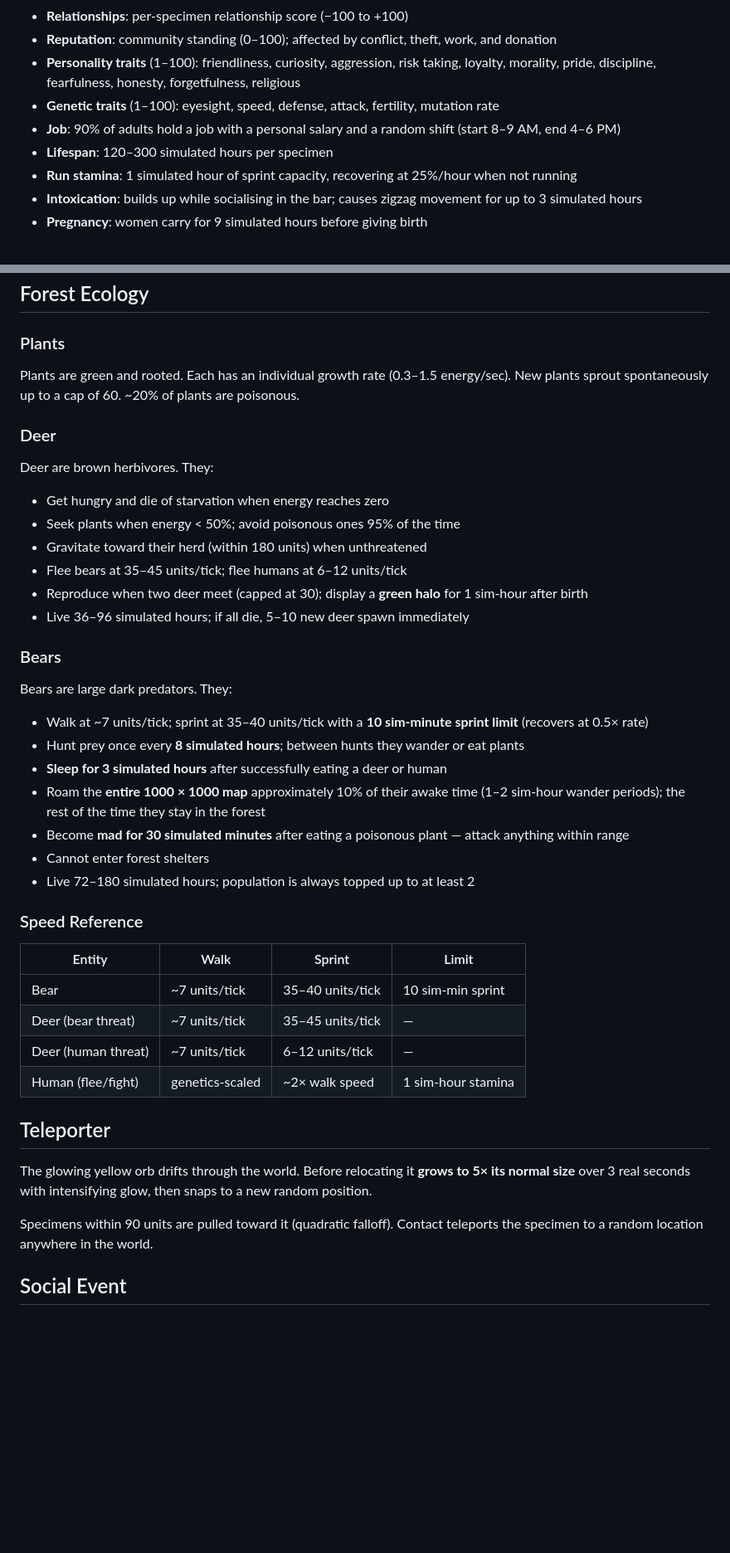
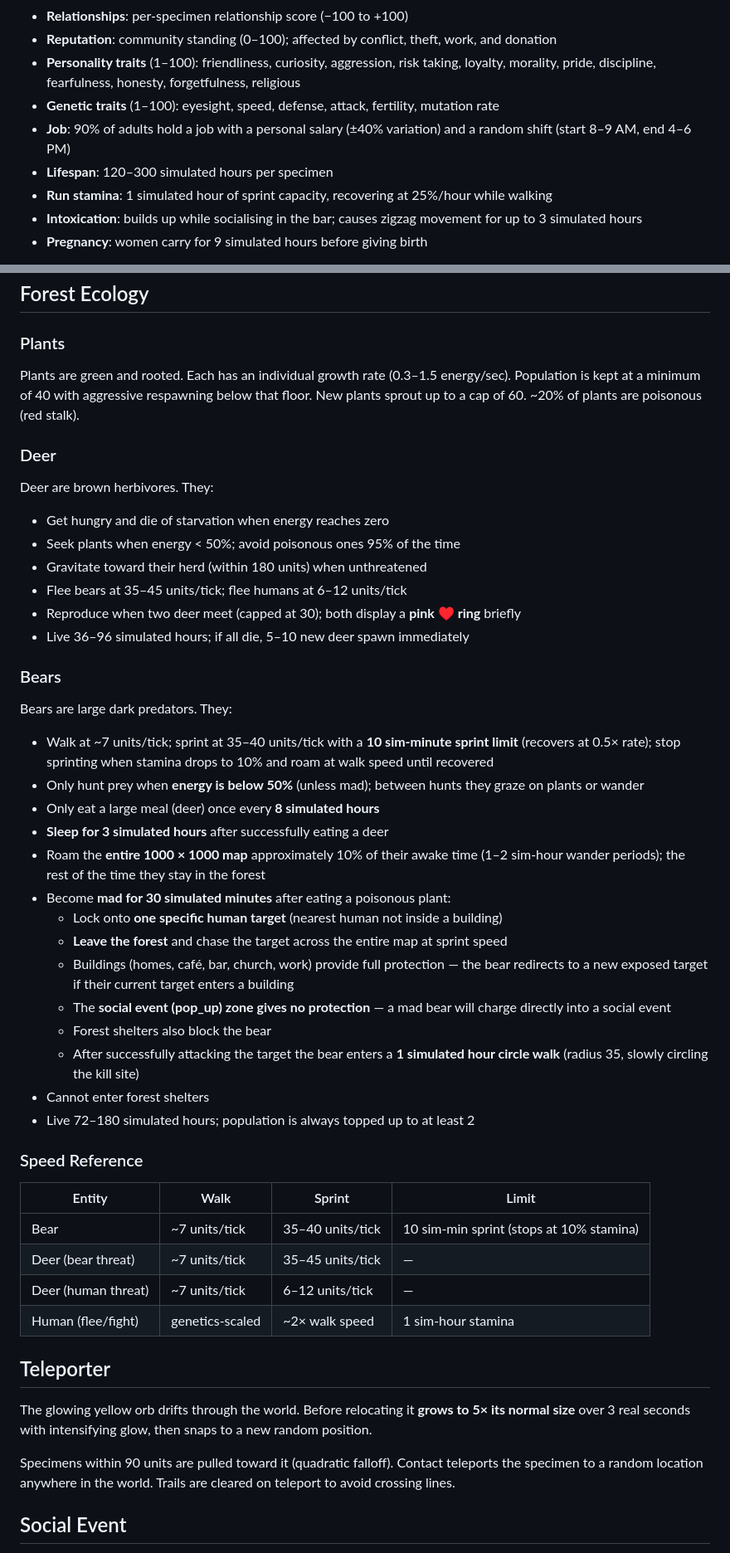
Before and after one commit to AlgorhythmSensei/Specimens, a Markdown page: README.md, 2 parts joined by grey strips. Shown at 83% size. Drawn GitHub-style; blank space fills up the shorter version.

Commit message:
Update README with full current game logic
Co-Authored-By: Claude Sonnet 4.6 <noreply@anthropic.com>

```diff
--- a/README.md
+++ b/README.md
@@ -63,9 +63,9 @@ Each specimen has:
 - **Reputation**: community standing (0–100); affected by conflict, theft, work, and donation
 - **Personality traits** (1–100): friendliness, curiosity, aggression, risk taking, loyalty, morality, pride, discipline, fearfulness, honesty, forgetfulness, religious
 - **Genetic traits** (1–100): eyesight, speed, defense, attack, fertility, mutation rate
-- **Job**: 90% of adults hold a job with a personal salary and a random shift (start 8–9 AM, end 4–6 PM)
+- **Job**: 90% of adults hold a job with a personal salary (±40% variation) and a random shift (start 8–9 AM, end 4–6 PM)
 - **Lifespan**: 120–300 simulated hours per specimen
-- **Run stamina**: 1 simulated hour of sprint capacity, recovering at 25%/hour when not running
+- **Run stamina**: 1 simulated hour of sprint capacity, recovering at 25%/hour while walking
 - **Intoxication**: builds up while socialising in the bar; causes zigzag movement for up to 3 simulated hours
 - **Pregnancy**: women carry for 9 simulated hours before giving birth
 
@@ -164,7 +171,7 @@ Indoor zones (homes, café, bar, church, work, forest shelters) fully protect fr
 
 ### Plants
 
-Plants are green and rooted. Each has an individual growth rate (0.3–1.5 energy/sec). New plants sprout spontaneously up to a cap of 60. ~20% of plants are poisonous.
+Plants are green and rooted. Each has an individual growth rate (0.3–1.5 energy/sec). Population is kept at a minimum of 40 with aggressive respawning below that floor. New plants sprout up to a cap of 60. ~20% of plants are poisonous (red stalk).
 
 ### Deer
 
@@ -174,18 +181,25 @@ Deer are brown herbivores. They:
 - Seek plants when energy < 50%; avoid poisonous ones 95% of the time
 - Gravitate toward their herd (within 180 units) when unthreatened
 - Flee bears at 35–45 units/tick; flee humans at 6–12 units/tick
-- Reproduce when two deer meet (capped at 30); display a **green halo** for 1 sim-hour after birth
+- Reproduce when two deer meet (capped at 30); both display a **pink ♥ ring** briefly
 - Live 36–96 simulated hours; if all die, 5–10 new deer spawn immediately
 
 ### Bears
 
 Bears are large dark predators. They:
 
-- Walk at ~7 units/tick; sprint at 35–40 units/tick with a **10 sim-minute sprint limit** (recovers at 0.5× rate)
-- Hunt prey once every **8 simulated hours**; between hunts they wander or eat plants
-- **Sleep for 3 simulated hours** after successfully eating a deer or human
+- Walk at ~7 units/tick; sprint at 35–40 units/tick with a **10 sim-minute sprint limit** (recovers at 0.5× rate); stop sprinting when stamina drops to 10% and roam at walk speed until recovered
+- Only hunt prey when **energy is below 50%** (unless mad); between hunts they graze on plants or wander
+- Only eat a large meal (deer) once every **8 simulated hours**
+- **Sleep for 3 simulated hours** after successfully eating a deer
 - Roam the **entire 1000 × 1000 map** approximately 10% of their awake time (1–2 sim-hour wander periods); the rest of the time they stay in the forest
-- Become **mad for 30 simulated minutes** after eating a poisonous plant — attack anything within range
+- Become **mad for 30 simulated minutes** after eating a poisonous plant:
+  - Lock onto **one specific human target** (nearest human not inside a building)
+  - **Leave the forest** and chase the target across the entire map at sprint speed
+  - Buildings (homes, café, bar, church, work) provide full protection — the bear redirects to a new exposed target if their current target enters a building
+  - The **social event (pop_up) zone gives no protection** — a mad bear will charge directly into a social event
+  - Forest shelters also block the bear
+  - After successfully attacking the target the bear enters a **1 simulated hour circle walk** (radius 35, slowly circling the kill site)
 - Cannot enter forest shelters
 - Live 72–180 simulated hours; population is always topped up to at least 2
 
@@ -193,7 +207,7 @@ Bears are large dark predators. They:
 
 | Entity | Walk | Sprint | Limit |
 |---|---|---|---|
-| Bear | ~7 units/tick | 35–40 units/tick | 10 sim-min sprint |
+| Bear | ~7 units/tick | 35–40 units/tick | 10 sim-min sprint (stops at 10% stamina) |
 | Deer (bear threat) | ~7 units/tick | 35–45 units/tick | — |
 | Deer (human threat) | ~7 units/tick | 6–12 units/tick | — |
 | Human (flee/fight) | genetics-scaled | ~2× walk speed | 1 sim-hour stamina |
@@ -202,7 +216,7 @@ Bears are large dark predators. They:
 
 The glowing yellow orb drifts through the world. Before relocating it **grows to 5× its normal size** over 3 real seconds with intensifying glow, then snaps to a new random position.
 
-Specimens within 90 units are pulled toward it (quadratic falloff). Contact teleports the specimen to a random location anywhere in the world.
+Specimens within 90 units are pulled toward it (quadratic falloff). Contact teleports the specimen to a random location anywhere in the world. Trails are cleared on teleport to avoid crossing lines.
 
 ## Social Event
 
```
Also changed, not shown: other parts of README.md (+36 -23 lines).
